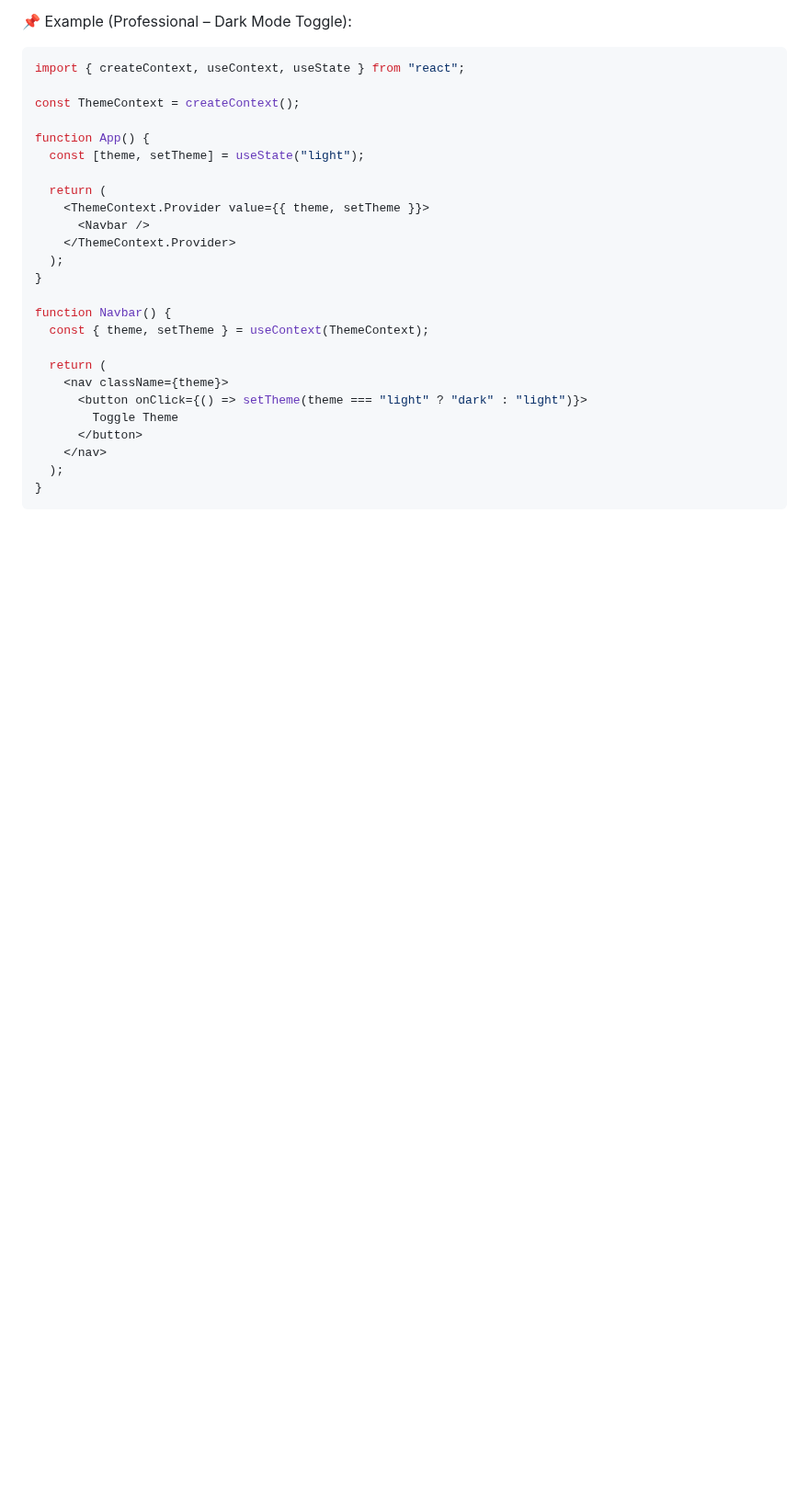
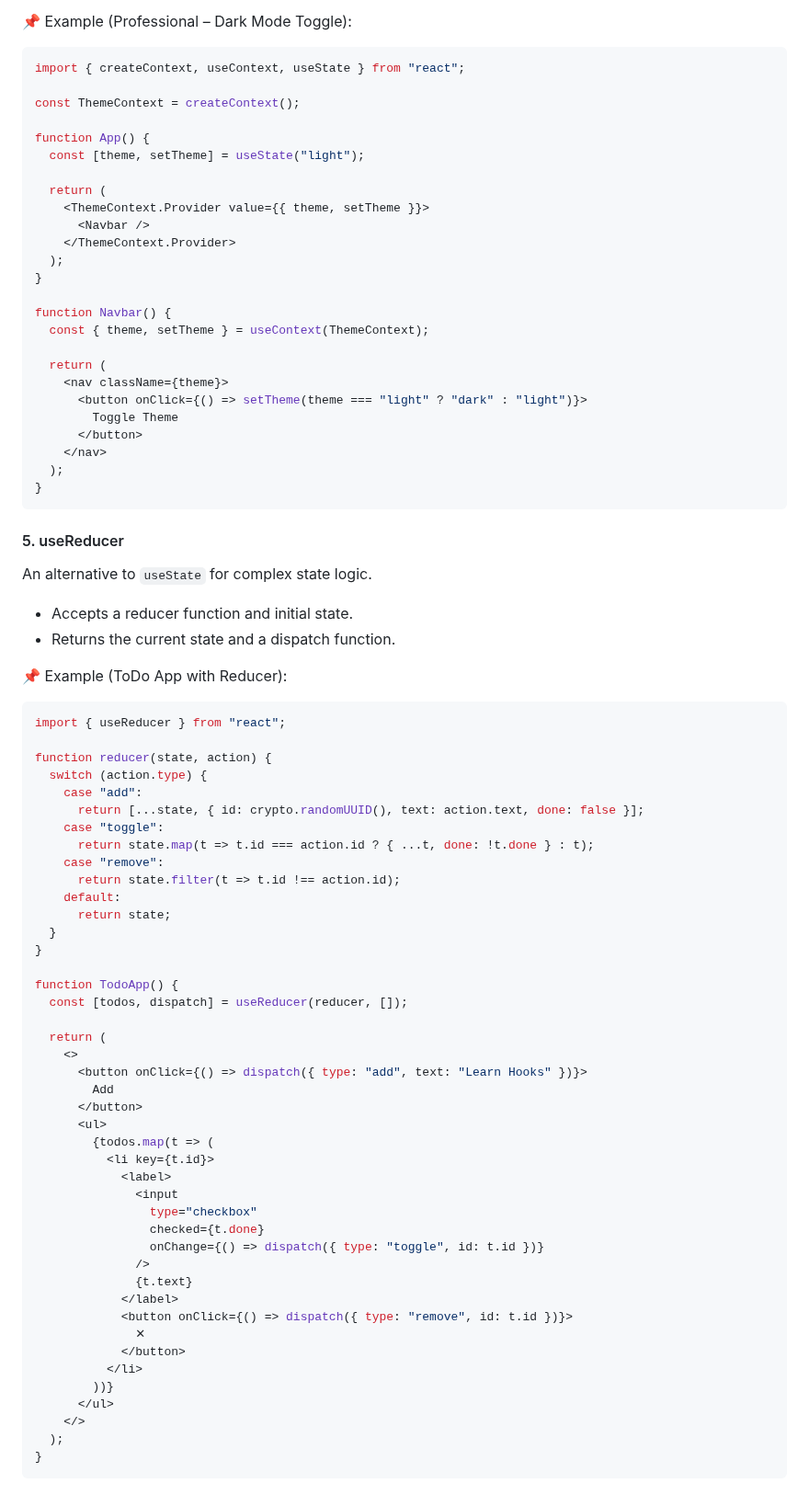
Before and after one commit to shagar619/React-JS, a Markdown page: README.md, the part around the change. Shown at 92% size. Rendered like a GitHub page; blank space fills up the shorter version.

Commit message:
implement useReducer hook

````diff
--- a/README.md
+++ b/README.md
@@ -1437,3 +1437,58 @@ function Navbar() {
   );
 }
 ```
+
+
+
+
+#### 5. useReducer
+An alternative to `useState` for complex state logic.
+- Accepts a reducer function and initial state.
+- Returns the current state and a dispatch function.
+
+📌 Example (ToDo App with Reducer):
+```jsx
+import { useReducer } from "react";
+
+function reducer(state, action) {
+  switch (action.type) {
+    case "add":
+      return [...state, { id: crypto.randomUUID(), text: action.text, done: false }];
+    case "toggle":
+      return state.map(t => t.id === action.id ? { ...t, done: !t.done } : t);
+    case "remove":
+      return state.filter(t => t.id !== action.id);
+    default:
+      return state;
+  }
+}
+
+function TodoApp() {
+  const [todos, dispatch] = useReducer(reducer, []);
+
+  return (
+    <>
+      <button onClick={() => dispatch({ type: "add", text: "Learn Hooks" })}>
+        Add
+      </button>
+      <ul>
+        {todos.map(t => (
+          <li key={t.id}>
+            <label>
+              <input
+                type="checkbox"
+                checked={t.done}
+                onChange={() => dispatch({ type: "toggle", id: t.id })}
+              />
+              {t.text}
+            </label>
+            <button onClick={() => dispatch({ type: "remove", id: t.id })}>
+              ✕
+            </button>
+          </li>
+        ))}
+      </ul>
+    </>
+  );
+}
+```
````
